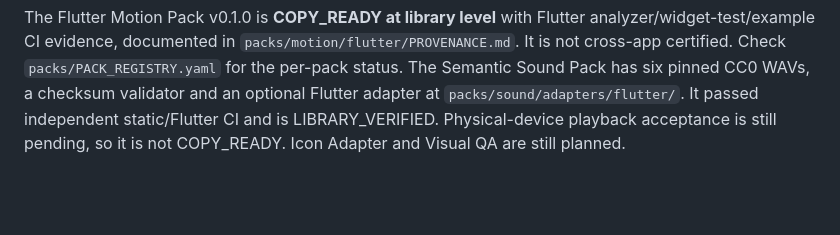
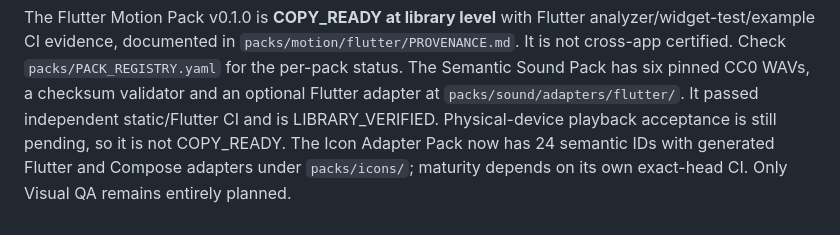
Before and after one commit to riccardopinato/Design-App, a Markdown page: README.md, the part around the change. Rendered like a GitHub page; blank space fills up the shorter version.

Commit message:
docs(icons): register semantic icon pack and validation gates

```diff
--- a/README.md
+++ b/README.md
@@ -114,4 +114,6 @@ The Semantic Sound Pack has six pinned CC0 WAVs, a checksum validator and
 an optional Flutter adapter at `packs/sound/adapters/flutter/`.
 It passed independent static/Flutter CI and is LIBRARY_VERIFIED.
 Physical-device playback acceptance is still pending, so it is not COPY_READY.
-Icon Adapter and Visual QA are still planned.
+The Icon Adapter Pack now has 24 semantic IDs with generated Flutter and Compose
+adapters under `packs/icons/`; maturity depends on its own exact-head CI.
+Only Visual QA remains entirely planned.
```
